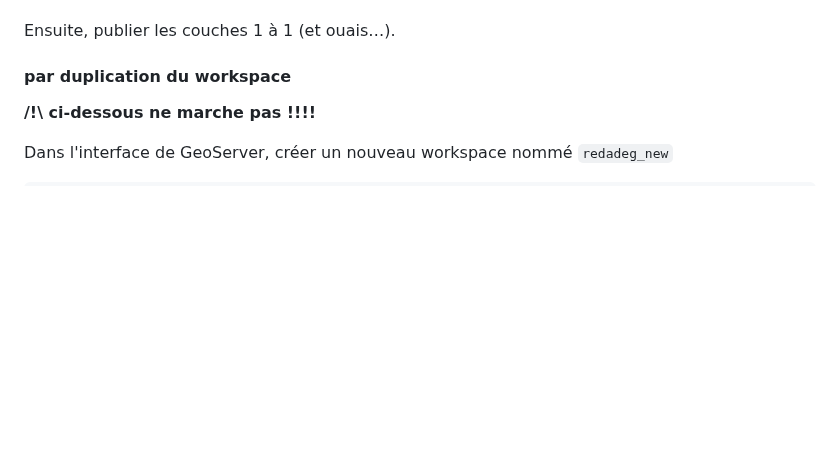
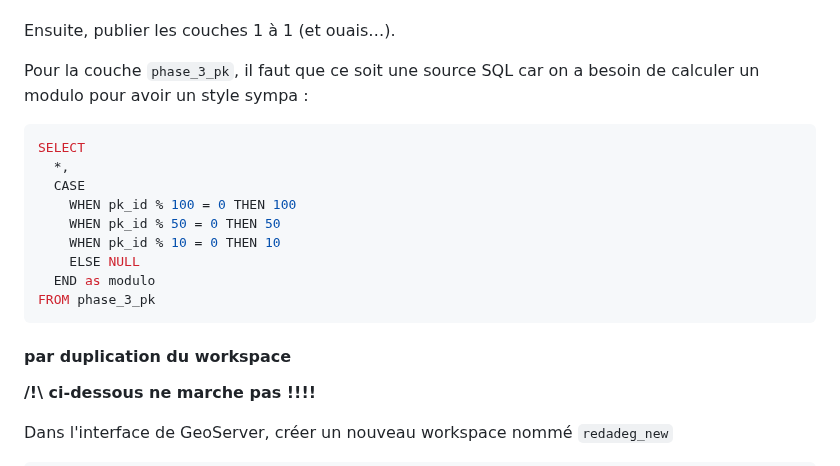
Before and after one commit to osm-bzh/ar_redadeg, a Markdown page: configuration_millesime.md, the part around the change. GitHub-like rendering; blank space fills up the shorter version.

````diff
--- a/configuration_millesime.md
+++ b/configuration_millesime.md
@@ -204,6 +204,20 @@ Entrepôts > Ajouter un nouvel entrepôt :
 Ensuite, publier les couches 1 à 1 (et ouais…).
 
 
+Pour la couche `phase_3_pk`, il faut que ce soit une source SQL car on a besoin de calculer un modulo pour avoir un style sympa :
+
+```sql
+SELECT
+  *,
+  CASE
+    WHEN pk_id % 100 = 0 THEN 100
+    WHEN pk_id % 50 = 0 THEN 50
+    WHEN pk_id % 10 = 0 THEN 10
+    ELSE NULL
+  END as modulo
+FROM phase_3_pk
+```
+
 
 #### par duplication du workspace
 
````
